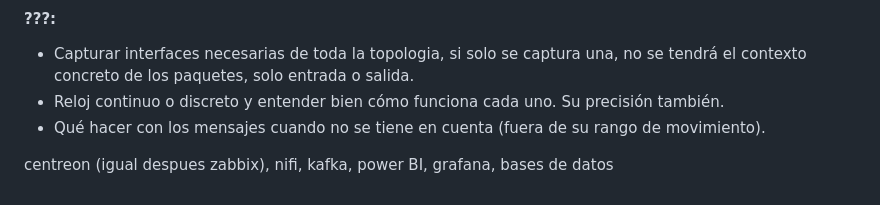
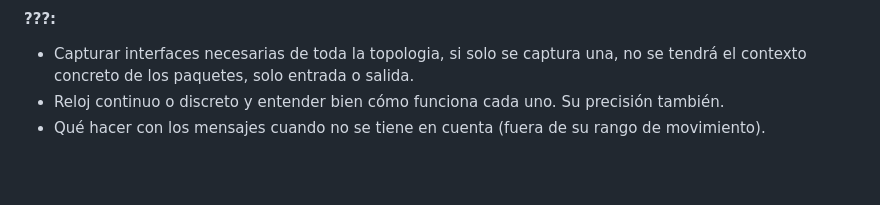
Before and after one commit to mcerdeno2021/SIMULADOR-REDES-ORDENADORES-XR, a Markdown page: README.md, the part around the change. Rendered like a GitHub page; blank space fills up the shorter version.

Commit message:
Readme sin errata

```diff
--- a/README.md
+++ b/README.md
@@ -58,5 +58,3 @@
 - Capturar interfaces necesarias de toda la topologia, si solo se captura una, no se tendrá el contexto concreto de los paquetes, solo entrada o salida.
 - Reloj continuo o discreto y entender bien cómo funciona cada uno. Su precisión también.
 - Qué hacer con los mensajes cuando no se tiene en cuenta (fuera de su rango de movimiento).
-
-centreon (igual despues zabbix), nifi, kafka, power BI, grafana, bases de datos
```
